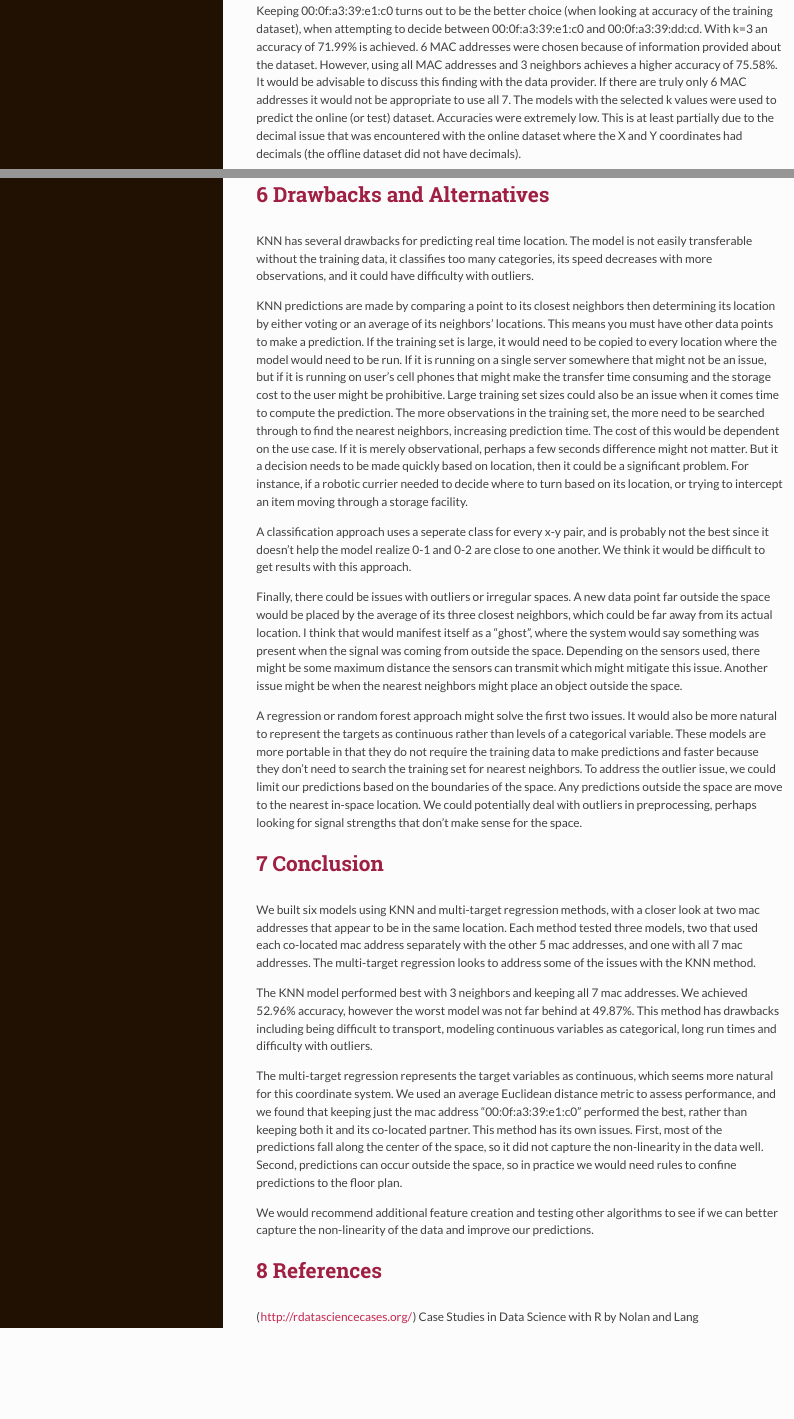
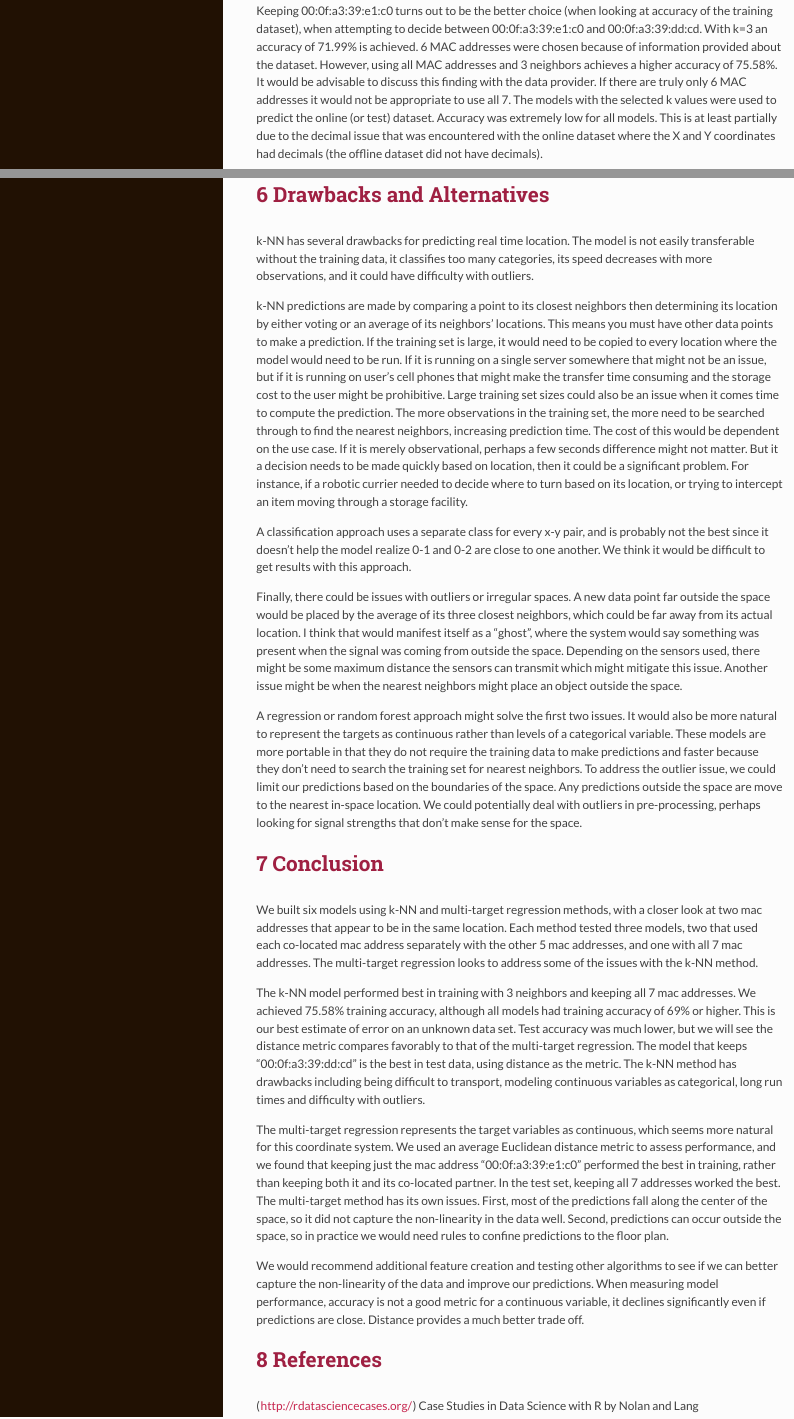
Before and after one commit to warnost/QTW, an R Markdown document (Case Study 1/RMD/Case_Study_2_v2.Rmd): the page in a window 1100 px wide, from 5460 px down, and a second part further down, joined at a grey line. The pictures show the output file Case Study 1/RMD/Case_Study_2_v2.html that the author committed with the source, opened offline.

Commit message:
updated conclusion

```diff
--- a/Case Study 1/RMD/Case_Study_2_v2.Rmd
+++ b/Case Study 1/RMD/Case_Study_2_v2.Rmd
@@ -377,7 +377,7 @@ Table 3: k-NN Classification Accuracy
 | Keep 00:0f:a3:39:dd:cd | 71.39% | 71.67% | 71.05% | 70.10% | 69.38% | k=5 | 0.69% | 2.90 |
 | Keep all 7 | 75.58% | 75.57% | 74.69% | 73.78% | 72.80% | k=3 | 0.43% | 2.96 |
 
-Keeping 00:0f:a3:39:e1:c0 turns out to be the better choice (when looking at accuracy of the training dataset), when attempting to decide between 00:0f:a3:39:e1:c0 and 00:0f:a3:39:dd:cd. With k=3 an accuracy of 71.99% is achieved. 6 MAC addresses were chosen because of information provided about the dataset. However, using all MAC addresses and 3 neighbors achieves a higher accuracy of 75.58%. It would be advisable to discuss this finding with the data provider. If there are truly only 6 MAC addresses it would not be appropriate to use all 7. The models with the selected k values were used to predict the online (or test) dataset. Accuracies were extremely low. This is at least partially due to the decimal issue that was encountered with the online dataset where the X and Y coordinates had decimals (the offline dataset did not have decimals).
+Keeping 00:0f:a3:39:e1:c0 turns out to be the better choice (when looking at accuracy of the training dataset), when attempting to decide between 00:0f:a3:39:e1:c0 and 00:0f:a3:39:dd:cd. With k=3 an accuracy of 71.99% is achieved. 6 MAC addresses were chosen because of information provided about the dataset. However, using all MAC addresses and 3 neighbors achieves a higher accuracy of 75.58%. It would be advisable to discuss this finding with the data provider. If there are truly only 6 MAC addresses it would not be appropriate to use all 7. The models with the selected k values were used to predict the online (or test) dataset. Accuracy was extremely low for all models. This is at least partially due to the decimal issue that was encountered with the online dataset where the X and Y coordinates had decimals (the offline dataset did not have decimals).
 
 ## Multi-Target Regression
 
@@ -447,26 +447,26 @@ p + labs(title="Figure 1: Error Plot for Multi-Target Regression using 00:0f:a3:
 
 # Drawbacks and Alternatives
 
-KNN has several drawbacks for predicting real time location. The model is not easily transferable without the training data, it classifies too many categories, its speed decreases with more observations, and it could have difficulty with outliers.
+k-NN has several drawbacks for predicting real time location. The model is not easily transferable without the training data, it classifies too many categories, its speed decreases with more observations, and it could have difficulty with outliers.
 
-KNN predictions are made by comparing a point to its closest neighbors then determining its location by either voting or an average of its neighbors’ locations. This means you must have other data points to make a prediction. If the training set is large, it would need to be copied to every location where the model would need to be run. If it is running on a single server somewhere that might not be an issue, but if it is running on user’s cell phones that might make the transfer time consuming and the storage cost to the user might be prohibitive.
+k-NN predictions are made by comparing a point to its closest neighbors then determining its location by either voting or an average of its neighbors’ locations. This means you must have other data points to make a prediction. If the training set is large, it would need to be copied to every location where the model would need to be run. If it is running on a single server somewhere that might not be an issue, but if it is running on user’s cell phones that might make the transfer time consuming and the storage cost to the user might be prohibitive.
 Large training set sizes could also be an issue when it comes time to compute the prediction. The more observations in the training set, the more need to be searched through to find the nearest neighbors, increasing prediction time. The cost of this would be dependent on the use case. If it is merely observational, perhaps a few seconds difference might not matter. But it a decision needs to be made quickly based on location, then it could be a significant problem. For instance, if a robotic currier needed to decide where to turn based on its location, or trying to intercept an item moving through a storage facility.
 
-A classification approach uses a seperate class for every x-y pair, and is probably not the best since it doesn't help the model realize 0-1 and 0-2 are close to one another. We think it would be difficult to get results with this approach.
+A classification approach uses a separate class for every x-y pair, and is probably not the best since it doesn't help the model realize 0-1 and 0-2 are close to one another. We think it would be difficult to get results with this approach.
 
 Finally, there could be issues with outliers or irregular spaces. A new data point far outside the space would be placed by the average of its three closest neighbors, which could be far away from its actual location. I think that would manifest itself as a “ghost”, where the system would say something was present when the signal was coming from outside the space. Depending on the sensors used, there might be some maximum distance the sensors can transmit which might mitigate this issue. Another issue might be when the nearest neighbors might place an object outside the space.
 
-A regression or random forest approach might solve the first two issues. It would also be more natural to represent the targets as continuous rather than levels of a categorical variable. These models are more portable in that they do not require the training data to make predictions and faster because they don’t need to search the training set for nearest neighbors. To address the outlier issue, we could limit our predictions based on the boundaries of the space. Any predictions outside the space are move to the nearest in-space location. We could potentially deal with outliers in preprocessing, perhaps looking for signal strengths that don’t make sense for the space.
+A regression or random forest approach might solve the first two issues. It would also be more natural to represent the targets as continuous rather than levels of a categorical variable. These models are more portable in that they do not require the training data to make predictions and faster because they don’t need to search the training set for nearest neighbors. To address the outlier issue, we could limit our predictions based on the boundaries of the space. Any predictions outside the space are move to the nearest in-space location. We could potentially deal with outliers in pre-processing, perhaps looking for signal strengths that don’t make sense for the space.
 
 # Conclusion
 
-We built six models using KNN and multi-target regression methods, with a closer look at two mac addresses that appear to be in the same location. Each method tested three models, two that used each co-located mac address separately with the other 5 mac addresses, and one with all 7 mac addresses. The multi-target regression looks to address some of the issues with the KNN method.
+We built six models using k-NN and multi-target regression methods, with a closer look at two mac addresses that appear to be in the same location. Each method tested three models, two that used each co-located mac address separately with the other 5 mac addresses, and one with all 7 mac addresses. The multi-target regression looks to address some of the issues with the k-NN method.
 
-The KNN model performed best with 3 neighbors and keeping all 7 mac addresses. We achieved 52.96% accuracy, however the worst model was not far behind at 49.87%. This method has drawbacks including being difficult to transport, modeling continuous variables as categorical, long run times and difficulty with outliers.
+The k-NN model performed best in training with 3 neighbors and keeping all 7 mac addresses. We achieved 75.58% training accuracy, although all models had training accuracy of 69% or higher. This is our best estimate of error on an unknown data set. Test accuracy was much lower, but we will see the distance metric compares favorably to that of the multi-target regression. The model that keeps "00:0f:a3:39:dd:cd" is the best in test data, using distance as the metric. The k-NN method has drawbacks including being difficult to transport, modeling continuous variables as categorical, long run times and difficulty with outliers.
 
-The multi-target regression represents the target variables as continuous, which seems more natural for this coordinate system. We used an average Euclidean distance metric to assess performance, and we found that keeping just the mac address "00:0f:a3:39:e1:c0" performed the best, rather than keeping both it and its co-located partner. This method has its own issues. First, most of the predictions fall along the center of the space, so it did not capture the non-linearity in the data well. Second, predictions can occur outside the space, so in practice we would need rules to confine predictions to the floor plan.
+The multi-target regression represents the target variables as continuous, which seems more natural for this coordinate system. We used an average Euclidean distance metric to assess performance, and we found that keeping just the mac address "00:0f:a3:39:e1:c0" performed the best in training, rather than keeping both it and its co-located partner. In the test set, keeping all 7 addresses worked the best. The multi-target method has its own issues. First, most of the predictions fall along the center of the space, so it did not capture the non-linearity in the data well. Second, predictions can occur outside the space, so in practice we would need rules to confine predictions to the floor plan.
 
-We would recommend additional feature creation and testing other algorithms to see if we can better capture the non-linearity of the data and improve our predictions.
+We would recommend additional feature creation and testing other algorithms to see if we can better capture the non-linearity of the data and improve our predictions. When measuring model performance, accuracy is not a good metric for a continuous variable, it declines significantly even if predictions are close. Distance provides a much better trade off.
 
 # References
 
```
Also changed, not shown: Case Study 1/RMD/Case_Study_2_v2.html, Case Study 1/RMD/Case_Study_2_v2.Rmd (2 more changed lines).
